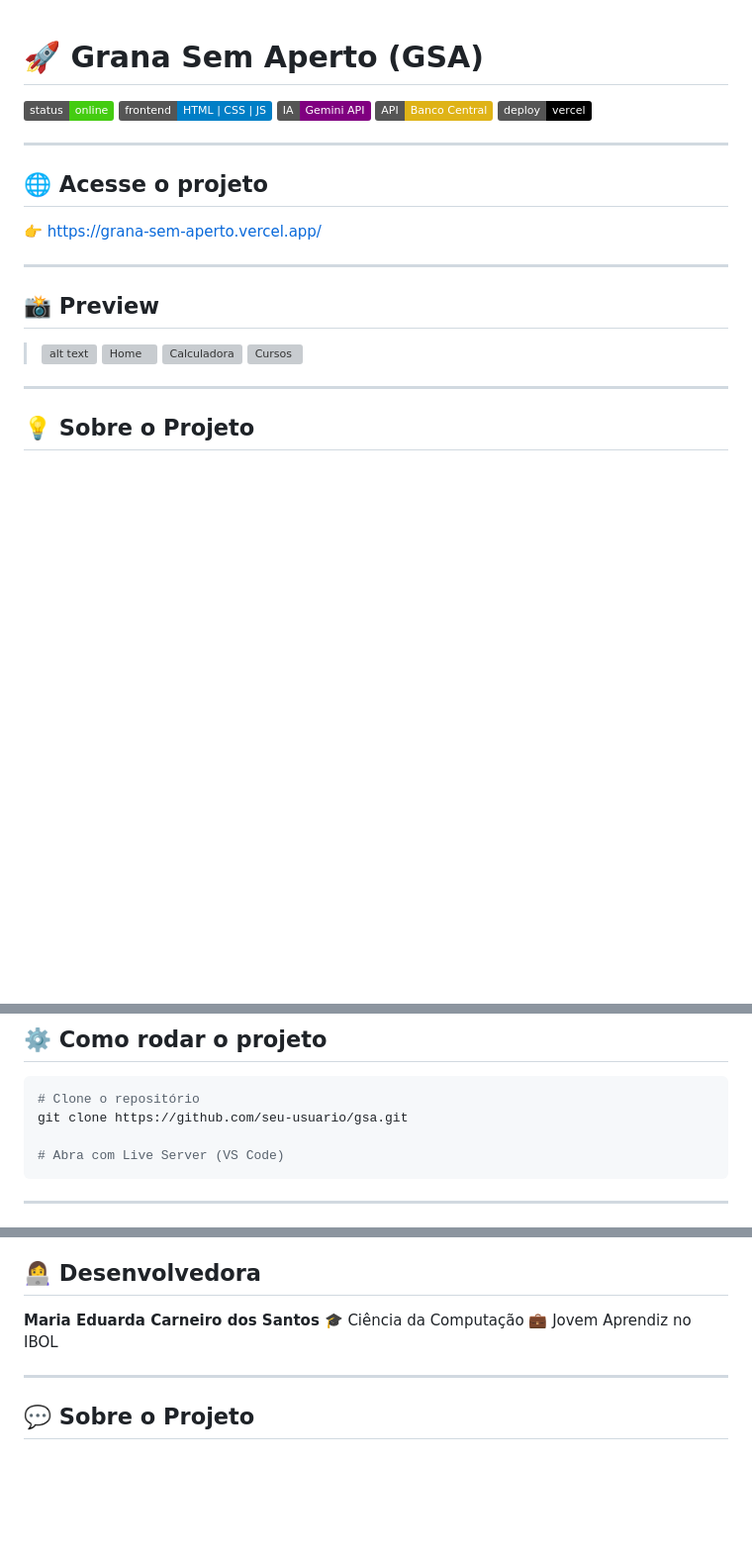
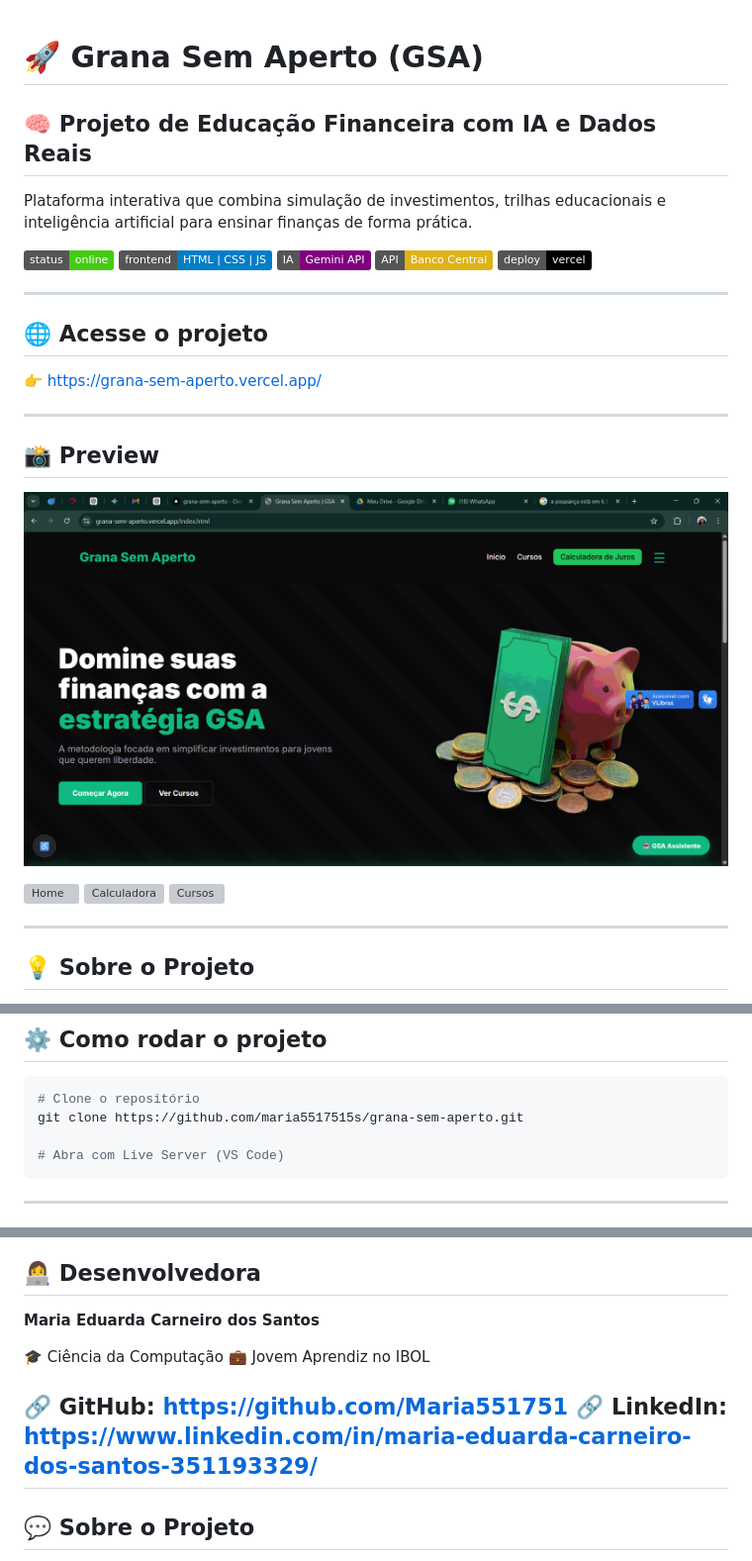
Before and after one commit to Maria551751/grana-sem-aperto, a Markdown page: README.MD, 3 parts joined by grey strips. Shown at 99% size. Drawn GitHub-style; badges without logos; blank space fills up the shorter version; grey boxes are pictures that could not be loaded.

Commit message:
add previews

````diff
--- a/README.MD
+++ b/README.MD
@@ -1,4 +1,8 @@
 # 🚀 Grana Sem Aperto (GSA)
+
+## 🧠 Projeto de Educação Financeira com IA e Dados Reais
+
+Plataforma interativa que combina simulação de investimentos, trilhas educacionais e inteligência artificial para ensinar finanças de forma prática.
 
 ![Status](https://img.shields.io/badge/status-online-brightgreen)
 ![Frontend](https://img.shields.io/badge/frontend-HTML%20%7C%20CSS%20%7C%20JS-blue)
@@ -16,7 +20,8 @@
 
 ## 📸 Preview
 
-> ![alt text](image.png)
+ ![Preview](./assets/img/image.png)
+
 ![Home](./assets/preview-home.png)
 ![Calculadora](./assets/preview-calculadora.png)
 ![Cursos](./assets/preview-cursos.png)
@@ -130,7 +135,7 @@ Integração com API do Banco Central:
 
 ```bash
 # Clone o repositório
-git clone https://github.com/seu-usuario/gsa.git
+git clone https://github.com/maria5517515s/grana-sem-aperto.git
 
 # Abra com Live Server (VS Code)
 ```
@@ -187,9 +192,12 @@ O CDI fornecido pelo Banco Central é diário e convertido para anual:
 ## 👩‍💻 Desenvolvedora
 
 **Maria Eduarda Carneiro dos Santos**
+
 🎓 Ciência da Computação
 💼 Jovem Aprendiz no IBOL
 
+🔗 GitHub: https://github.com/Maria551751
+🔗 LinkedIn: https://www.linkedin.com/in/maria-eduarda-carneiro-dos-santos-351193329/
 ---
 
 ## 💬 Sobre o Projeto
````
